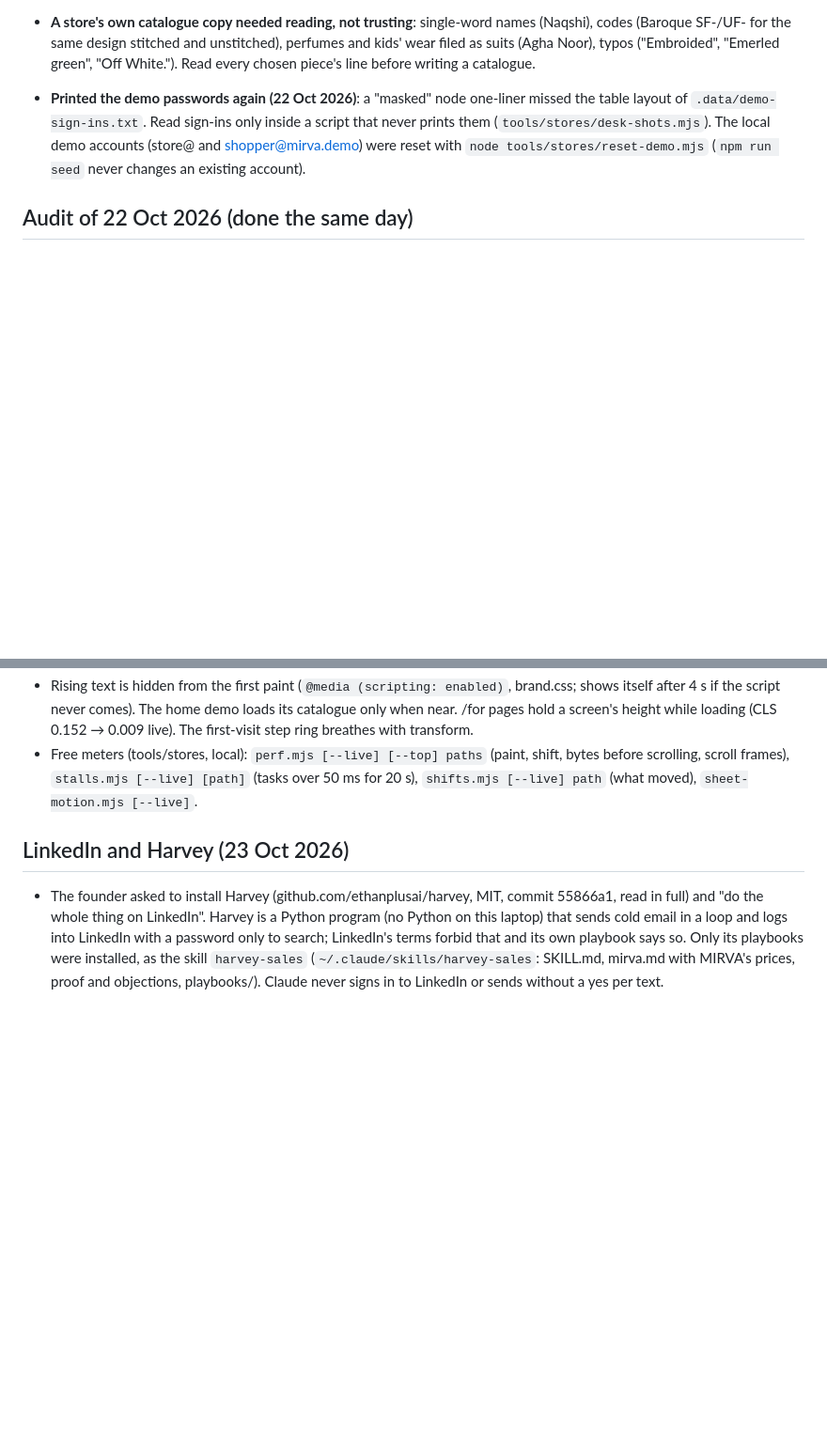
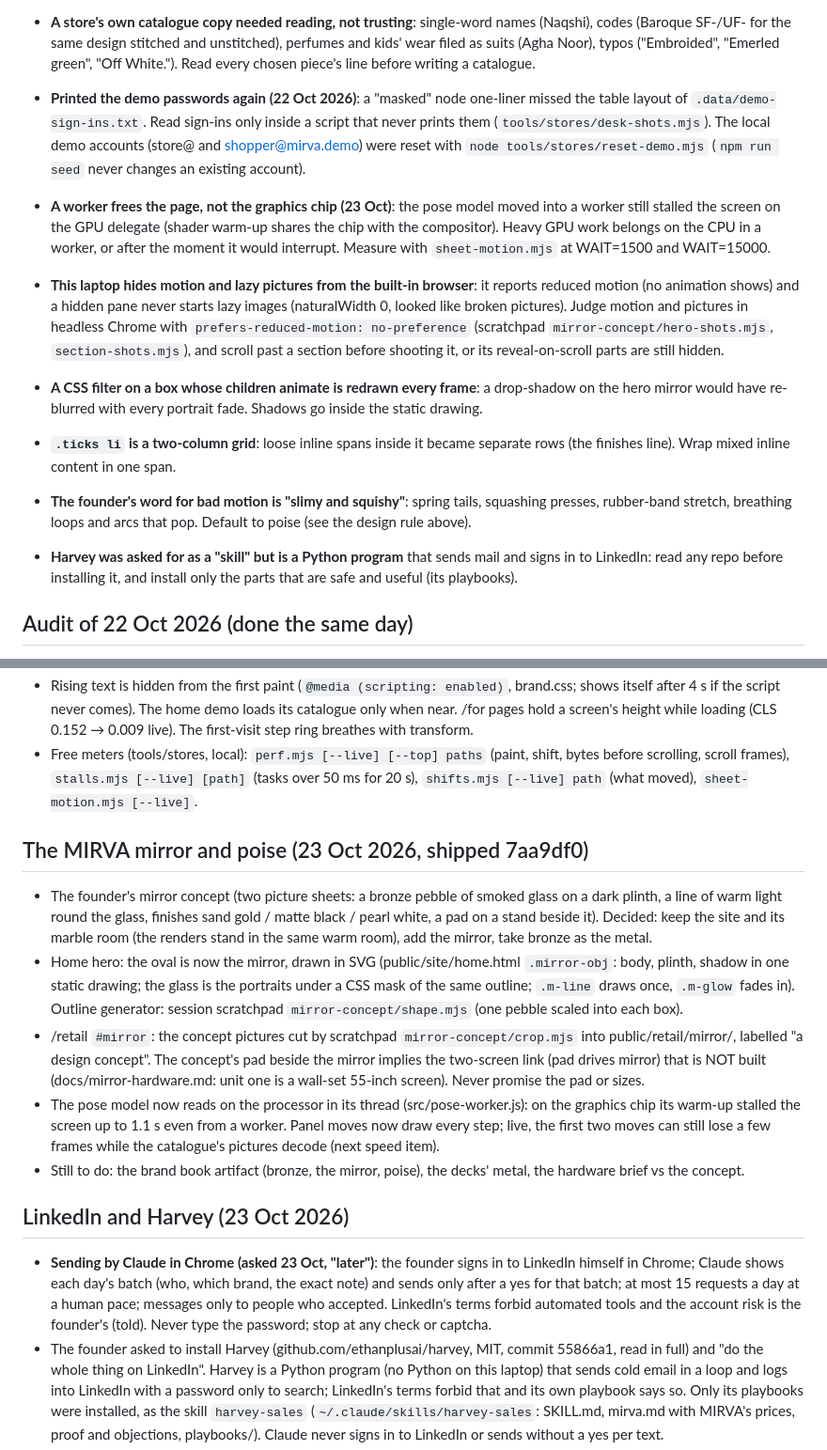
Before and after one commit to gamenailer0-oss/mirva, a Markdown page: CLAUDE.md, 2 parts joined by grey strips. Shown at 94% size. Rendered like a GitHub page; blank space fills up the shorter version.

Commit message:
Notes: the MIRVA mirror and poise (bronze metal, the motion rules), LinkedIn sending by Chrome, five mistakes not to repeat
Co-Authored-By: Claude Opus 5.5 <noreply@anthropic.com>

```diff
--- a/CLAUDE.md
+++ b/CLAUDE.md
@@ -203,6 +208,22 @@ Live: https://mirva.gamenailer0-1a9.workers.dev · Repo (PUBLIC): github.com/gam
   The local demo accounts (store@ and shopper@mirva.demo) were reset with `node tools/stores/reset-demo.mjs` (`npm run
   seed` never changes an existing account).
 
+- **A worker frees the page, not the graphics chip (23 Oct)**: the pose model moved into a worker still stalled the
+  screen on the GPU delegate (shader warm-up shares the chip with the compositor). Heavy GPU work belongs on the CPU
+  in a worker, or after the moment it would interrupt. Measure with `sheet-motion.mjs` at WAIT=1500 and WAIT=15000.
+- **This laptop hides motion and lazy pictures from the built-in browser**: it reports reduced motion (no animation
+  shows) and a hidden pane never starts lazy images (naturalWidth 0, looked like broken pictures). Judge motion and
+  pictures in headless Chrome with `prefers-reduced-motion: no-preference` (scratchpad `mirror-concept/hero-shots.mjs`,
+  `section-shots.mjs`), and scroll past a section before shooting it, or its reveal-on-scroll parts are still hidden.
+- **A CSS filter on a box whose children animate is redrawn every frame**: a drop-shadow on the hero mirror would have
+  re-blurred with every portrait fade. Shadows go inside the static drawing.
+- **`.ticks li` is a two-column grid**: loose inline spans inside it became separate rows (the finishes line). Wrap
+  mixed inline content in one span.
+- **The founder's word for bad motion is "slimy and squishy"**: spring tails, squashing presses, rubber-band stretch,
+  breathing loops and arcs that pop. Default to poise (see the design rule above).
+- **Harvey was asked for as a "skill" but is a Python program** that sends mail and signs in to LinkedIn: read any
+  repo before installing it, and install only the parts that are safe and useful (its playbooks).
+
 ## Audit of 22 Oct 2026 (done the same day)
 - Shipped: three-at-once off (MIRVA_TRIALS); portrait time said as about twenty seconds (home, /retail); changing store
   lets go of the old store's piece; Studio away from a store mirror says it is in MIRVA stores and makes the portrait
@@ -235,7 +256,26 @@ Live: https://mirva.gamenailer0-1a9.workers.dev · Repo (PUBLIC): github.com/gam
   frames), `stalls.mjs [--live] [path]` (tasks over 50 ms for 20 s), `shifts.mjs [--live] path` (what moved),
   `sheet-motion.mjs [--live]`.
 
+## The MIRVA mirror and poise (23 Oct 2026, shipped 7aa9df0)
+- The founder's mirror concept (two picture sheets: a bronze pebble of smoked glass on a dark plinth, a line of warm
+  light round the glass, finishes sand gold / matte black / pearl white, a pad on a stand beside it). Decided: keep the
+  site and its marble room (the renders stand in the same warm room), add the mirror, take bronze as the metal.
+- Home hero: the oval is now the mirror, drawn in SVG (public/site/home.html `.mirror-obj`: body, plinth, shadow in one
+  static drawing; the glass is the portraits under a CSS mask of the same outline; `.m-line` draws once, `.m-glow`
+  fades in). Outline generator: session scratchpad `mirror-concept/shape.mjs` (one pebble scaled into each box).
+- /retail `#mirror`: the concept pictures cut by scratchpad `mirror-concept/crop.mjs` into public/retail/mirror/,
+  labelled "a design concept". The concept's pad beside the mirror implies the two-screen link (pad drives mirror)
+  that is NOT built (docs/mirror-hardware.md: unit one is a wall-set 55-inch screen). Never promise the pad or sizes.
+- The pose model now reads on the processor in its thread (src/pose-worker.js): on the graphics chip its warm-up
+  stalled the screen up to 1.1 s even from a worker. Panel moves now draw every step; live, the first two moves can
+  still lose a few frames while the catalogue's pictures decode (next speed item).
+- Still to do: the brand book artifact (bronze, the mirror, poise), the decks' metal, the hardware brief vs the concept.
+
 ## LinkedIn and Harvey (23 Oct 2026)
+- **Sending by Claude in Chrome (asked 23 Oct, "later")**: the founder signs in to LinkedIn himself in Chrome; Claude
+  shows each day's batch (who, which brand, the exact note) and sends only after a yes for that batch; at most 15
+  requests a day at a human pace; messages only to people who accepted. LinkedIn's terms forbid automated tools and the
+  account risk is the founder's (told). Never type the password; stop at any check or captcha.
 - The founder asked to install Harvey (github.com/ethanplusai/harvey, MIT, commit 55866a1, read in full) and "do the
   whole thing on LinkedIn". Harvey is a Python program (no Python on this laptop) that sends cold email in a loop and
   logs into LinkedIn with a password only to search; LinkedIn's terms forbid that and its own playbook says so. Only its
```
Also changed, not shown: other parts of CLAUDE.md (+8 -3 lines).
